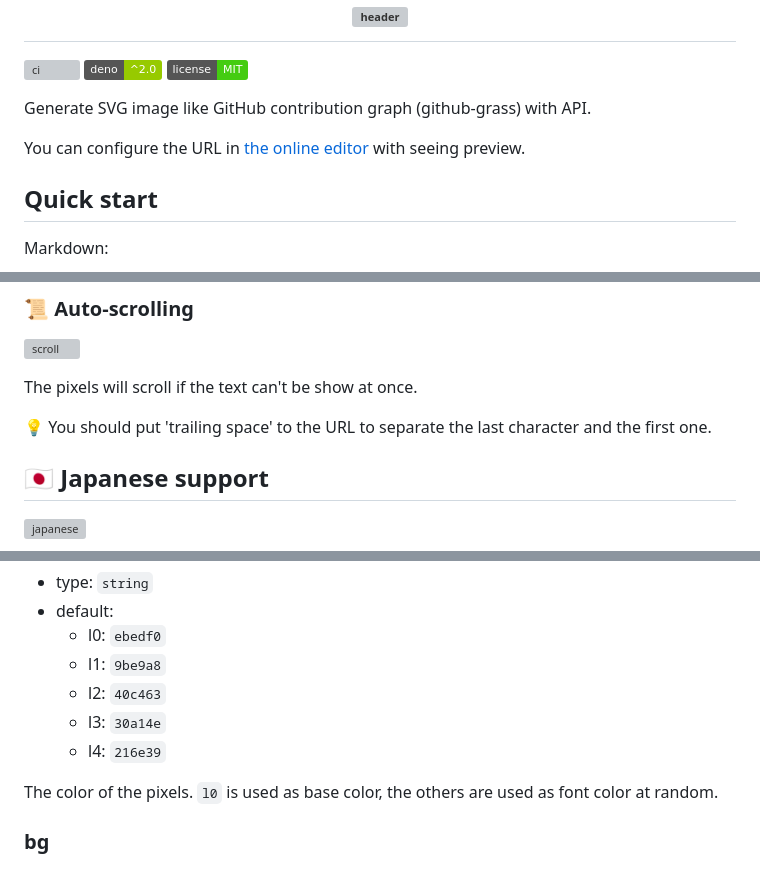
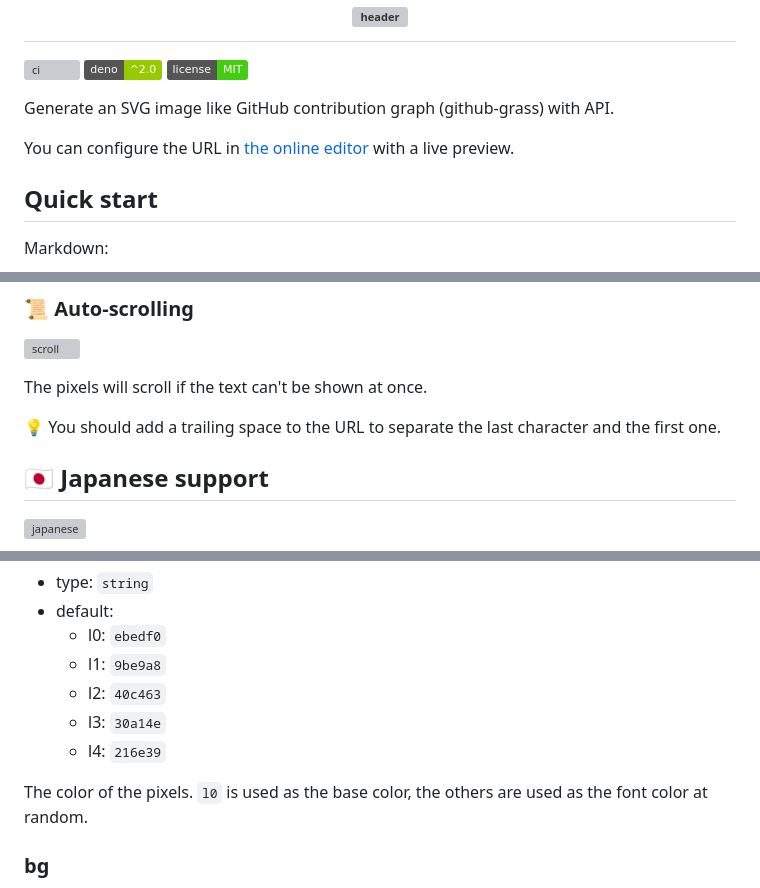
Before and after one commit to kawarimidoll/typograssy, a Markdown page: README.md, 3 parts joined by grey strips. Drawn GitHub-style; badges without logos; grey boxes are pictures that could not be loaded.

Commit message:
docs: fix grammar errors in README
Co-Authored-By: Claude Opus 4.6 <noreply@anthropic.com>

```diff
--- a/README.md
+++ b/README.md
@@ -6,10 +6,10 @@
 [![Deno](https://img.shields.io/badge/deno-%5E2.0-green?logo=deno)](https://deno.com)
 [![LICENSE](https://img.shields.io/badge/license-MIT-brightgreen)](LICENSE)
 
-Generate SVG image like GitHub contribution graph (github-grass) with API.
+Generate an SVG image like GitHub contribution graph (github-grass) with API.
 
 You can configure the URL in [the online editor](https://typograssy.deno.dev/)
-with seeing preview.
+with a live preview.
 
 ## Quick start
 
@@ -40,9 +40,9 @@ See [parameters](#parameters) section.
 
 ![scroll](https://typograssy.deno.dev/api?text=Hello%20developer!%20&v=2)
 
-The pixels will scroll if the text can't be show at once.
+The pixels will scroll if the text can't be shown at once.
 
-:bulb: You should put 'trailing space' to the URL to separate the last character
+:bulb: You should add a trailing space to the URL to separate the last character
 and the first one.
 
 ## :jp: Japanese support
@@ -85,8 +85,8 @@ Individual color parameters can still override specific colors from the scheme.
   - l3: `30a14e`
   - l4: `216e39`
 
-The color of the pixels. `l0` is used as base color, the others are used as font
-color at random.
+The color of the pixels. `l0` is used as the base color, the others are used as
+the font color at random.
 
 ### bg
 
```
Also changed, not shown: other parts of README.md (+3 -3 lines).
